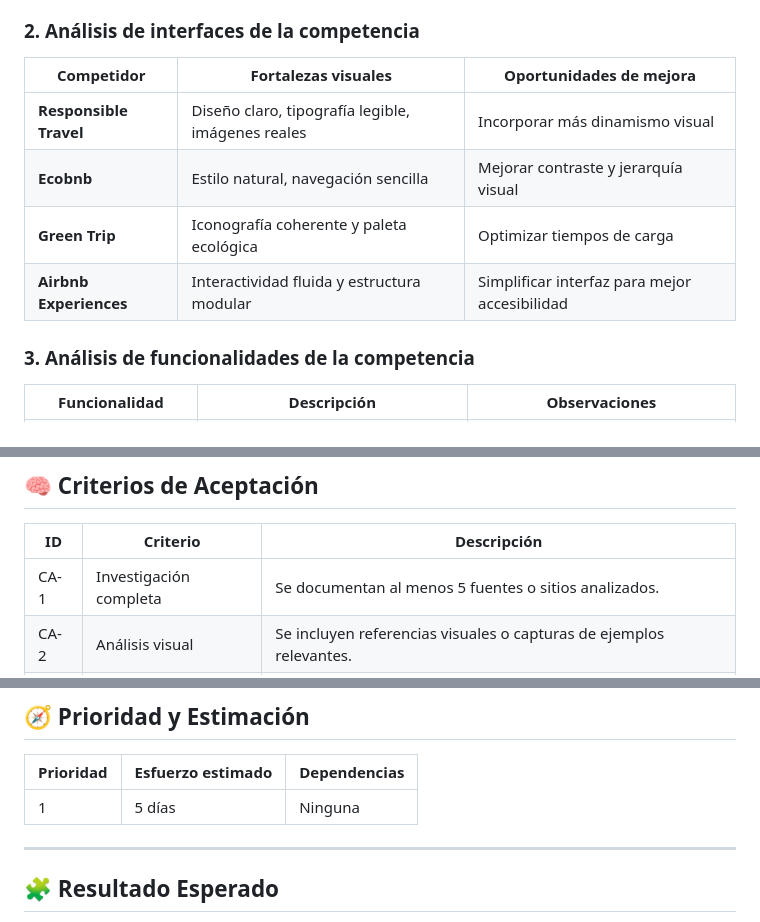
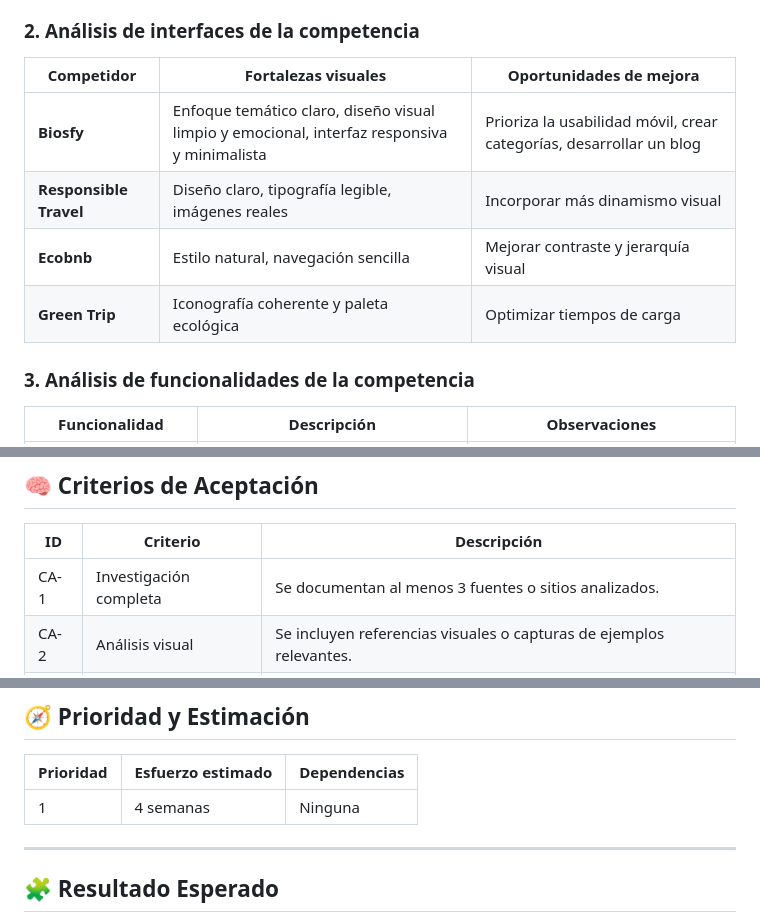
Before and after one commit to PageCrafters/Raices-Viajeras, a Markdown page: documentacion/DI2 - Investigación-Tendencias-Competencia.md, 3 parts joined by grey strips. Drawn GitHub-style.

Commit message:
Revisar las fortalezas de los competidores y los criterios de aceptación
cambios en el documento se añade información

```diff
--- a/documentacion/DI2 - Investigación-Tendencias-Competencia.md
+++ b/documentacion/DI2 - Investigación-Tendencias-Competencia.md
@@ -31,10 +31,10 @@ Conocer la competencia ayuda a **mejorar la experiencia de usuario** y a destaca
 ### 2. Análisis de interfaces de la competencia
 | Competidor | Fortalezas visuales | Oportunidades de mejora |
 |-------------|--------------------|--------------------------|
+| **Biosfy**  | Enfoque temático claro, diseño visual limpio y emocional, interfaz responsiva y minimalista | Prioriza la usabilidad móvil, crear categorías, desarrollar un blog
 | **Responsible Travel** | Diseño claro, tipografía legible, imágenes reales | Incorporar más dinamismo visual |
 | **Ecobnb** | Estilo natural, navegación sencilla | Mejorar contraste y jerarquía visual |
 | **Green Trip** | Iconografía coherente y paleta ecológica | Optimizar tiempos de carga |
-| **Airbnb Experiences** | Interactividad fluida y estructura modular | Simplificar interfaz para mejor accesibilidad |
 
 ### 3. Análisis de funcionalidades de la competencia
 | Funcionalidad | Descripción | Observaciones |
@@ -51,7 +51,7 @@ Conocer la competencia ayuda a **mejorar la experiencia de usuario** y a destaca
 
 | ID | Criterio | Descripción |
 |----|-----------|-------------|
-| CA-1 | Investigación completa | Se documentan al menos 5 fuentes o sitios analizados. |
+| CA-1 | Investigación completa | Se documentan al menos 3 fuentes o sitios analizados. |
 | CA-2 | Análisis visual | Se incluyen referencias visuales o capturas de ejemplos relevantes. |
 | CA-3 | Tendencias aplicables | Se identifican tendencias adaptables al proyecto. |
 | CA-4 | Informe entregable | Se presenta un documento con conclusiones y propuesta de estilo inicial. |
@@ -94,7 +94,7 @@ Conocer la competencia ayuda a **mejorar la experiencia de usuario** y a destaca
 
 | Prioridad | Esfuerzo estimado | Dependencias |
 |-----------|-------------------|--------------|
-| 1         | 5 días            |    Ninguna   |
+|     1     |     4 semanas     |    Ninguna   |
 
 ---
 
```
Also changed, not shown: other parts of documentacion/DI2 - Investigación-Tendencias-Competencia.md (+0 -1 lines).
